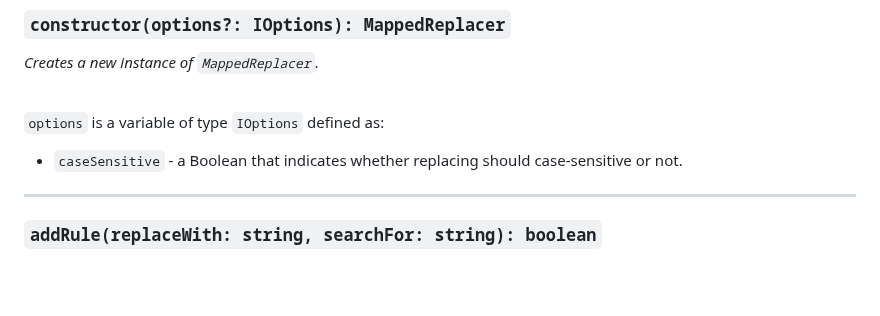
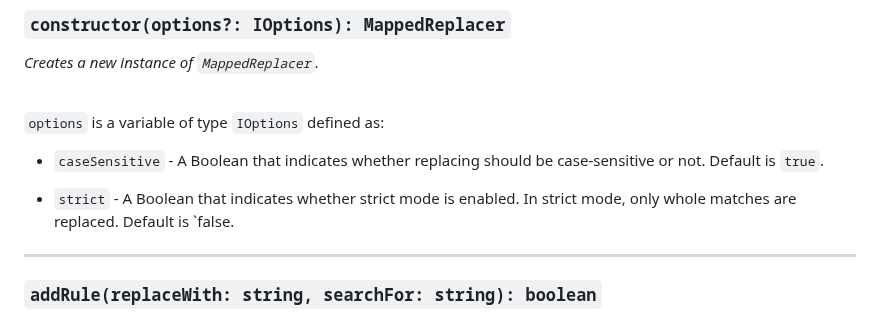
Before and after one commit to igorskyflyer/npm-mapped-replacer, a Markdown page: README.md, the part around the change. Drawn GitHub-style; blank space fills up the shorter version.

```diff
--- a/README.md
+++ b/README.md
@@ -78,7 +78,9 @@ npm i "@igor.dvlpr/mapped-replacer"
 
 `options` is a variable of type `IOptions` defined as:
 
-- `caseSensitive` - a Boolean that indicates whether replacing should case-sensitive or not.
+- `caseSensitive` - A Boolean that indicates whether replacing should be case-sensitive or not. Default is `true`.
+
+- `strict` - A Boolean that indicates whether strict mode is enabled. In strict mode, only whole matches are replaced. Default is `false.
 
 ---
 
```
